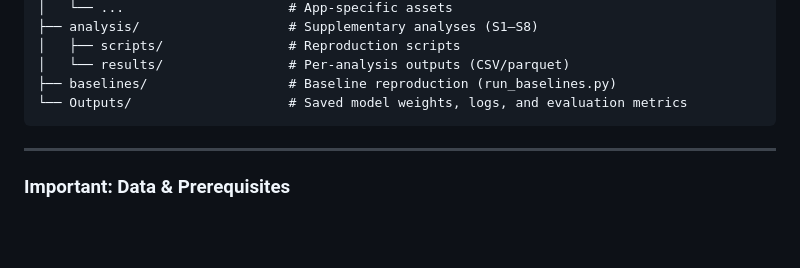
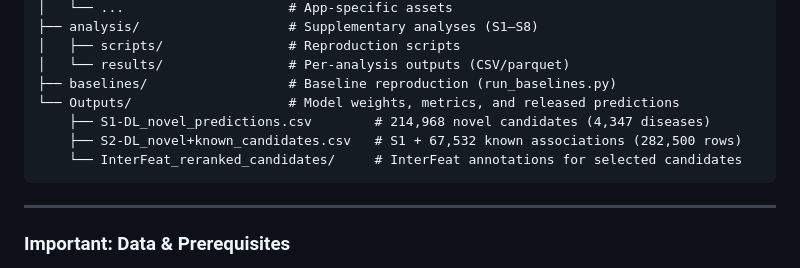
Before and after one commit to LinialLab/OTRec, a Markdown page: README.md, the part around the change. Drawn GitHub-style; blank space fills up the shorter version.

Commit message:
README: list released prediction files (S1/S2, InterFeat) under Outputs/
Co-Authored-By: Claude Fable 5 <noreply@anthropic.com>

````diff
--- a/README.md
+++ b/README.md
@@ -23,7 +23,10 @@ OTRec/
 │   ├── scripts/                # Reproduction scripts
 │   └── results/                # Per-analysis outputs (CSV/parquet)
 ├── baselines/                  # Baseline reproduction (run_baselines.py)
-└── Outputs/                    # Saved model weights, logs, and evaluation metrics
+└── Outputs/                    # Model weights, metrics, and released predictions
+    ├── S1-DL_novel_predictions.csv        # 214,968 novel candidates (4,347 diseases)
+    ├── S2-DL_novel+known_candidates.csv   # S1 + 67,532 known associations (282,500 rows)
+    └── InterFeat_reranked_candidates/     # InterFeat annotations for selected candidates
 ```
 
 ---
````
